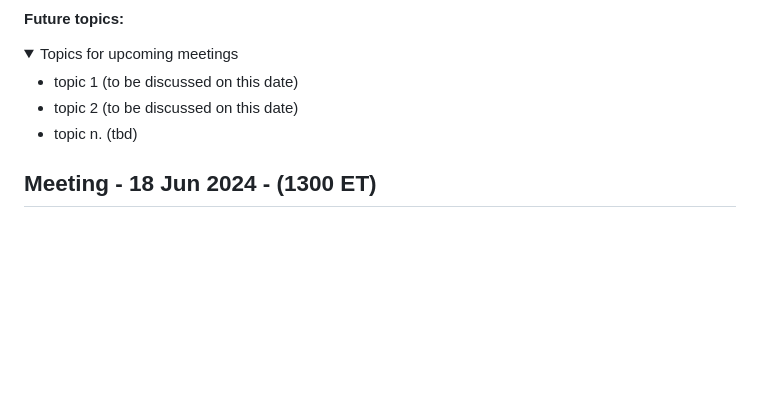
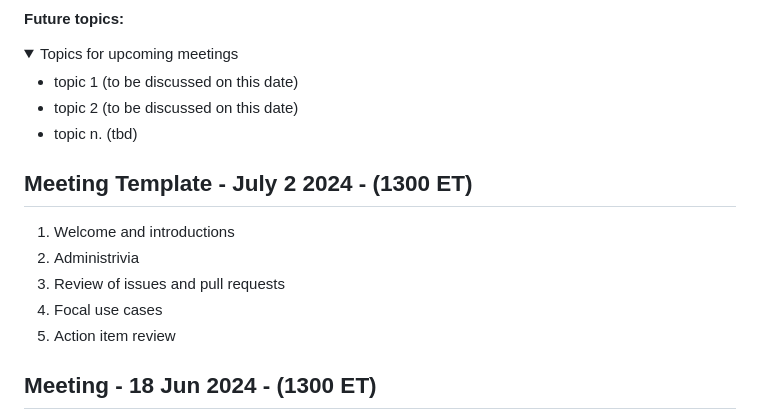
Before and after one commit to decentralized-identity/credential-schemas, a Markdown page: AGENDA.md, the part around the change. Drawn GitHub-style; folded sections open; blank space fills up the shorter version.

```diff
--- a/AGENDA.md
+++ b/AGENDA.md
@@ -28,6 +28,14 @@ Please note that we might not notice a pullrequest in time, but you are free to
 - topic n. (tbd)
 
 </details>
+
+## Meeting Template - July 2 2024 - (1300 ET)
+
+1. Welcome and introductions
+2. Administrivia
+3. Review of issues and pull requests
+4. Focal use cases
+5. Action item review
 
 ## Meeting - 18 Jun 2024 - (1300 ET)
 
```
